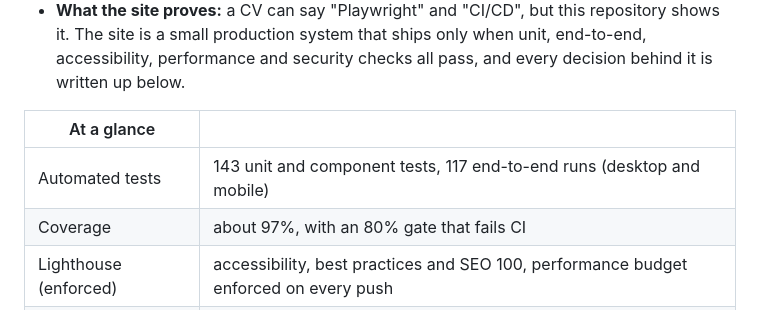
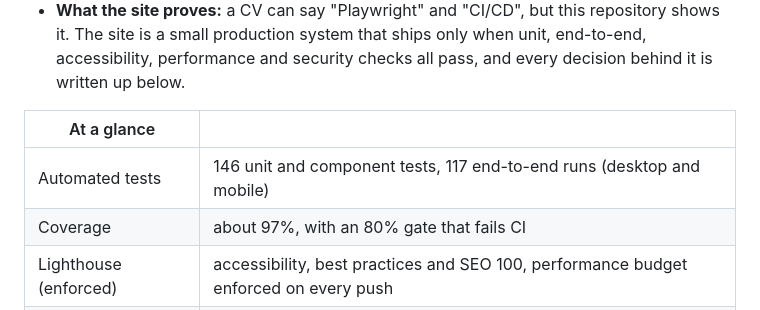
Before and after one commit to SzymonRojek/homepage, a Markdown page: README.md, the part around the change. Drawn GitHub-style.

Commit message:
redraw the share card for the new headline, and update the test count
Co-Authored-By: Claude Opus 5.5 <noreply@anthropic.com>

```diff
--- a/README.md
+++ b/README.md
@@ -17,7 +17,7 @@
 
 | At a glance           |                                                                                      |
 | --------------------- | ------------------------------------------------------------------------------------ |
-| Automated tests       | 143 unit and component tests, 117 end-to-end runs (desktop and mobile)               |
+| Automated tests       | 146 unit and component tests, 117 end-to-end runs (desktop and mobile)               |
 | Coverage              | about 97%, with an 80% gate that fails CI                                            |
 | Lighthouse (enforced) | accessibility, best practices and SEO 100, performance budget enforced on every push |
 | Accessibility         | 0 serious or critical axe violations, in the light and the dark theme                |
```
Also changed, not shown: public/og-image.jpg.
